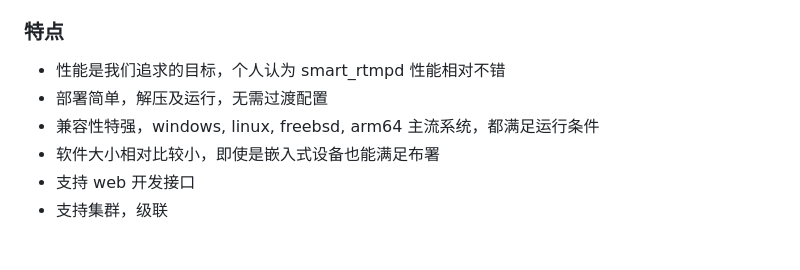
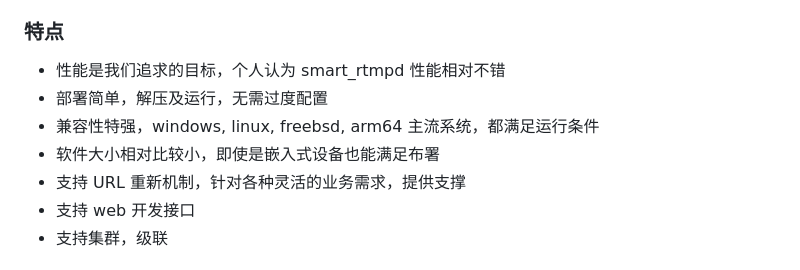
Before and after one commit to superconvert/smart_rtmpd, a Markdown page: README.md, the part around the change. Rendered like a GitHub page.

```diff
--- a/README.md
+++ b/README.md
@@ -9,9 +9,10 @@ smart rtmpd is a streaming media server. It can run on multiple systems ubuntu,
 
 ### 特点
 * 性能是我们追求的目标，个人认为 smart_rtmpd 性能相对不错
-* 部署简单，解压及运行，无需过渡配置
+* 部署简单，解压及运行，无需过度配置
 * 兼容性特强，windows, linux, freebsd, arm64 主流系统，都满足运行条件
 * 软件大小相对比较小，即使是嵌入式设备也能满足布署
+* 支持 URL 重新机制，针对各种灵活的业务需求，提供支撑
 * 支持 web 开发接口
 * 支持集群，级联
 
```
